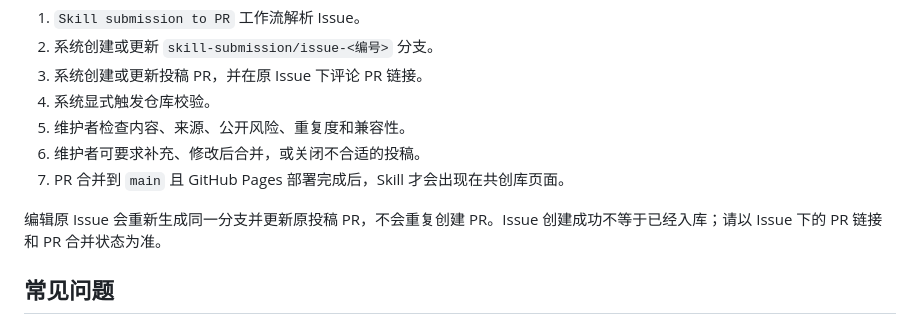
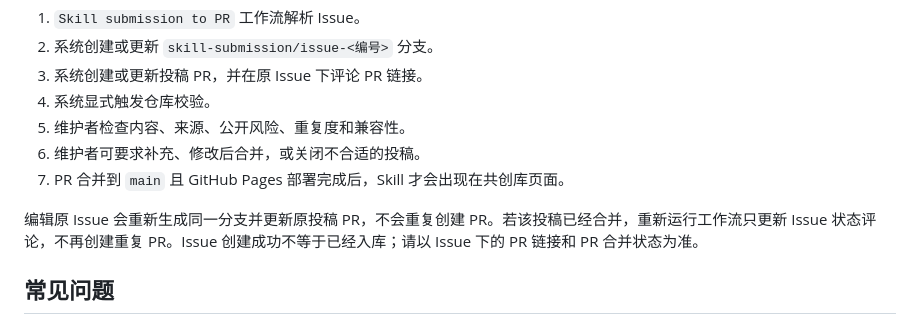
Before and after one commit to hqd0715-cmyk/guankesong-skill-library, a Markdown page: docs/external-agent-submission.md, the part around the change. Rendered like a GitHub page.

Commit message:
Guard merged submission reruns for docs/external-agent-submission.md

```diff
--- a/docs/external-agent-submission.md
+++ b/docs/external-agent-submission.md
@@ -146,7 +146,7 @@ gh issue create \
 6. 维护者可要求补充、修改后合并，或关闭不合适的投稿。
 7. PR 合并到 `main` 且 GitHub Pages 部署完成后，Skill 才会出现在共创库页面。
 
-编辑原 Issue 会重新生成同一分支并更新原投稿 PR，不会重复创建 PR。Issue 创建成功不等于已经入库；请以 Issue 下的 PR 链接和 PR 合并状态为准。
+编辑原 Issue 会重新生成同一分支并更新原投稿 PR，不会重复创建 PR。若该投稿已经合并，重新运行工作流只更新 Issue 状态评论，不再创建重复 PR。Issue 创建成功不等于已经入库；请以 Issue 下的 PR 链接和 PR 合并状态为准。
 
 ## 常见问题
 
```
